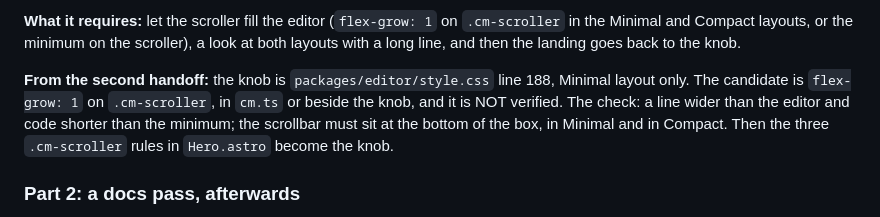
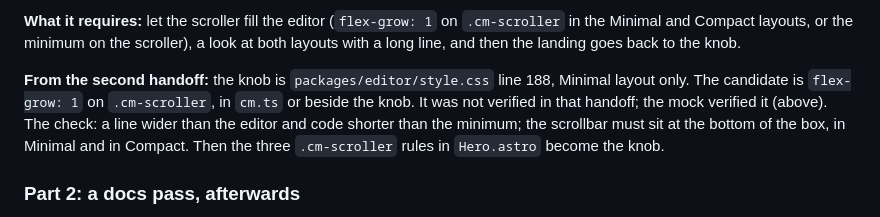
Before and after one commit to IJIJI/Dendrite, a Markdown page: .docs/todo.md, the part around one of its changes. Drawn GitHub-style.

```diff
--- a/.docs/todo.md
+++ b/.docs/todo.md
@@ -195,8 +246,8 @@ Minimal and Compact layouts, or the minimum on the scroller), a look at both lay
 long line, and then the landing goes back to the knob.
 
 **From the second handoff:** the knob is `packages/editor/style.css` line 188, Minimal layout
-only. The candidate is `flex-grow: 1` on `.cm-scroller`, in `cm.ts` or beside the knob, and it
-is NOT verified. The check: a line wider than the editor and code shorter than the minimum;
+only. The candidate is `flex-grow: 1` on `.cm-scroller`, in `cm.ts` or beside the knob. It was not
+verified in that handoff; the mock verified it (above). The check: a line wider than the editor and code shorter than the minimum;
 the scrollbar must sit at the bottom of the box, in Minimal and in Compact. Then the three
 `.cm-scroller` rules in `Hero.astro` become the knob.
 
```
Also changed, not shown: other parts of .docs/todo.md (+51 -0 lines).
